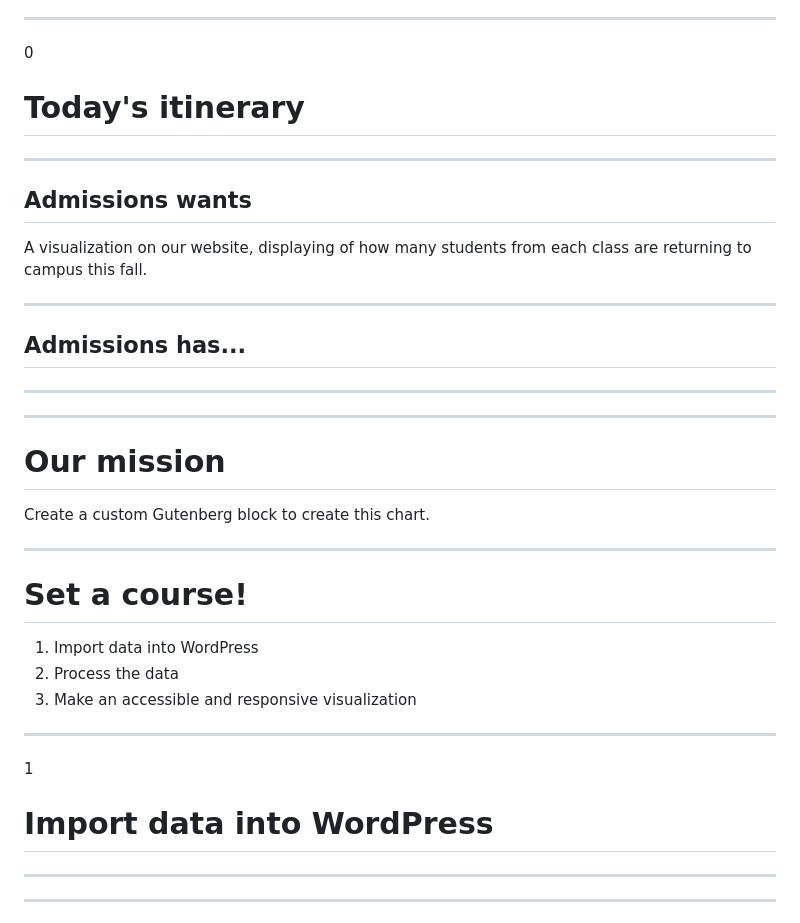
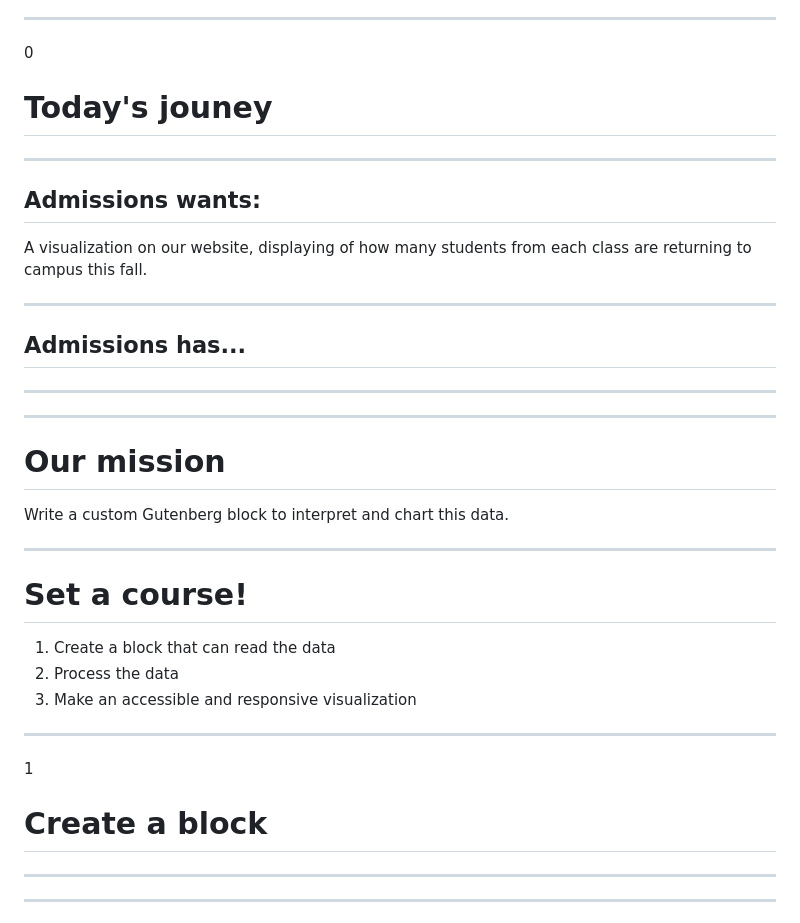
Before and after one commit to That-Dev-Girl-Sites/talks.jhalabi.com, a Markdown page: svg-in-wordpress/slides.md, the part around the change printed below. Drawn GitHub-style.

```diff
--- a/svg-in-wordpress/slides.md
+++ b/svg-in-wordpress/slides.md
@@ -21,13 +21,13 @@
 
 <div class="section-number"><span>0</span></div>
 
-# Today's itinerary
+# Today's jouney
 
 ---
 
 <!-- .slide: data-layout="all-center" -->
 
-## Admissions wants
+## Admissions wants:
 
 A visualization on our website, displaying of how many students from each class are returning to campus this fall.
 
@@ -45,13 +45,13 @@ A visualization on our website, displaying of how many students from each class
 
 # Our mission
 
-Create a custom Gutenberg block to create this chart.
+Write a custom Gutenberg block to interpret and chart this data.
 
 ---
 
 # Set a course!
 
-1. Import data into WordPress
+1. Create a block that can read the data
 1. Process the data
 1. Make an accessible and responsive visualization
 
@@ -61,7 +61,7 @@ Create a custom Gutenberg block to create this chart.
 
 <div class="section-number"><span>1</span></div>
 
-# Import data into WordPress
+# Create a block
 
 ---
 
```
Also changed, not shown: other parts of svg-in-wordpress/slides.md (+113 -40 lines), svg-in-wordpress/images/edit-ui.jpg (added), svg-in-wordpress/images/fork-in-the-road.jpg, svg-in-wordpress/images/settings-google-api-key.jpg (deleted).
